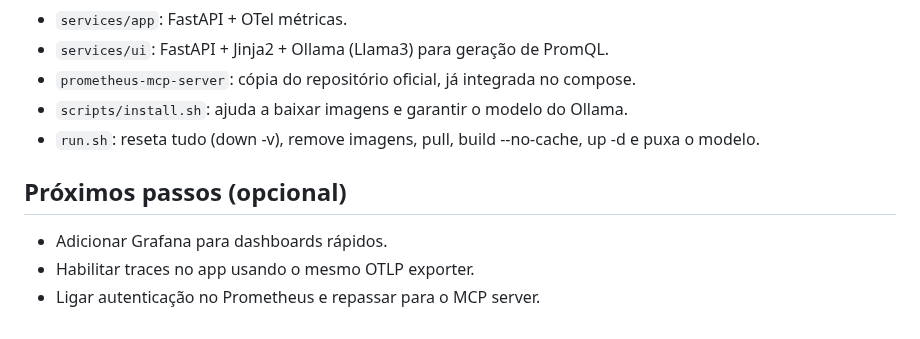
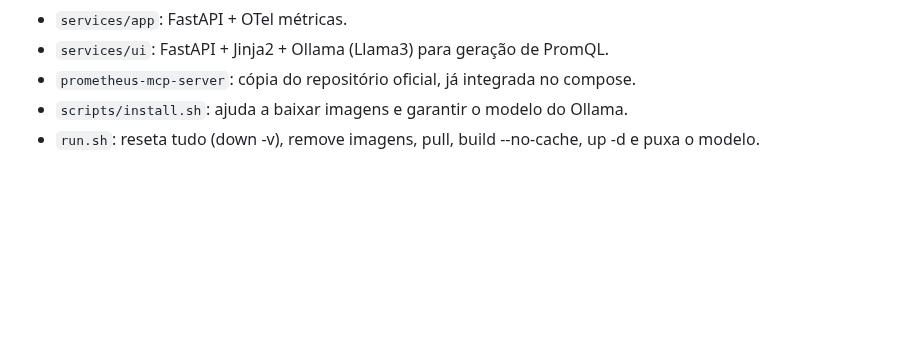
Before and after one commit to fabriciodf/otel_prom_mcp_server, a Markdown page: README.md, the part around the change. Rendered like a GitHub page; blank space fills up the shorter version.

```diff
--- a/README.md
+++ b/README.md
@@ -78,8 +78,3 @@ Em um cliente MCP, aponte para `http://localhost:8082` (ou use stdio/stdio+docke
 - `prometheus-mcp-server`: cópia do repositório oficial, já integrada no compose.
 - `scripts/install.sh`: ajuda a baixar imagens e garantir o modelo do Ollama.
 - `run.sh`: reseta tudo (down -v), remove imagens, pull, build --no-cache, up -d e puxa o modelo.
-
-## Próximos passos (opcional)
-- Adicionar Grafana para dashboards rápidos.
-- Habilitar traces no app usando o mesmo OTLP exporter.
-- Ligar autenticação no Prometheus e repassar para o MCP server.
```
